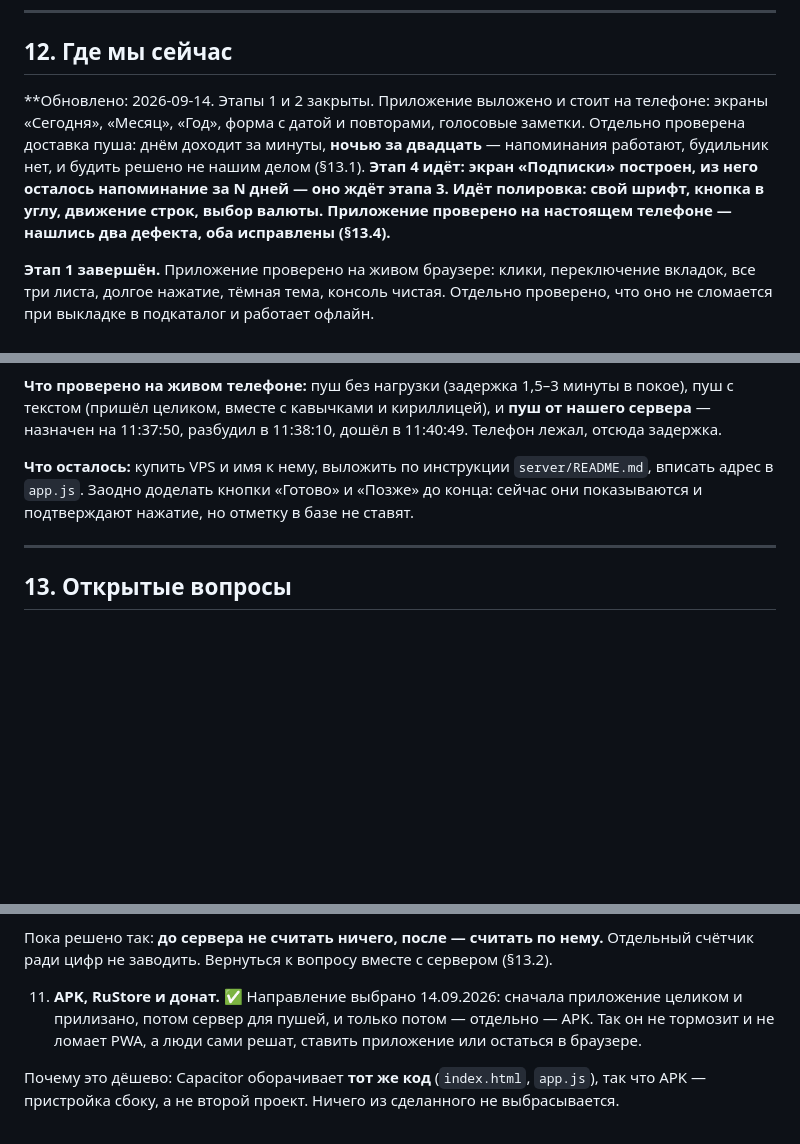
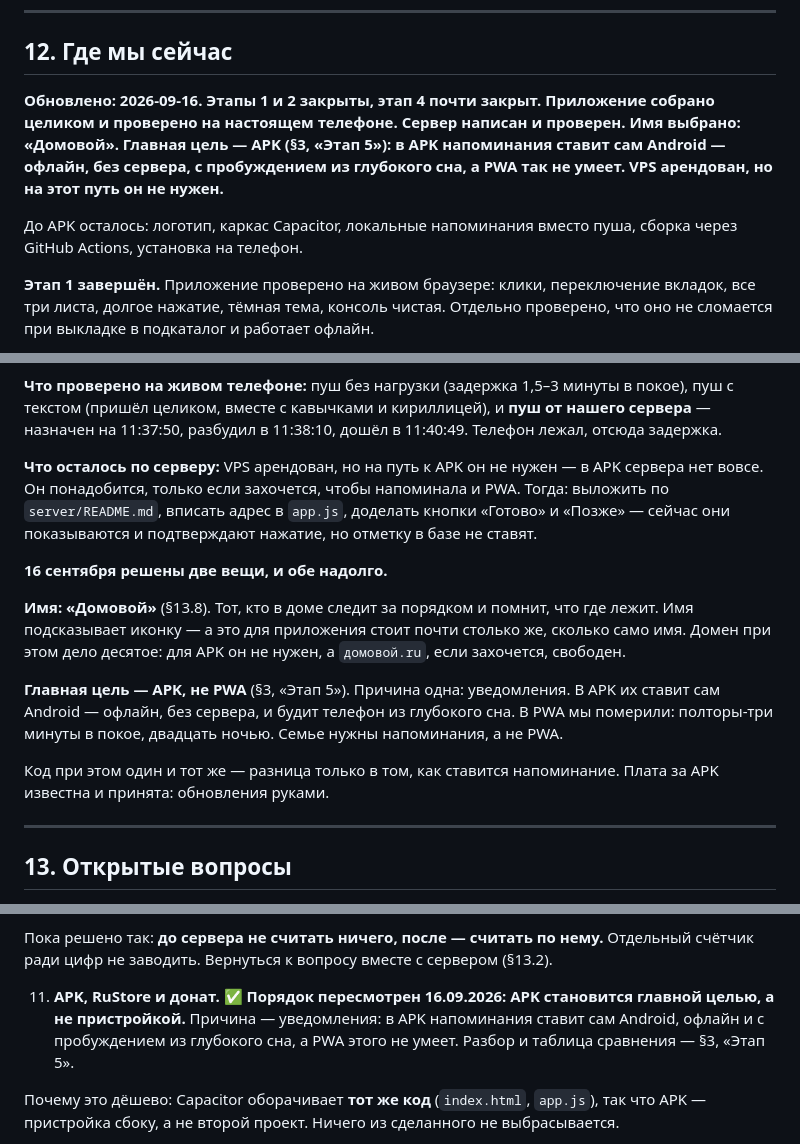
Before and after one commit to YuriyRS/napominalka, a Markdown page: ПЛАН.md, 3 parts joined by grey strips. Rendered like a GitHub page; blank space fills up the shorter version.

```diff
--- a/ПЛАН.md
+++ b/ПЛАН.md
@@ -903,14 +929,15 @@ node tools/pushsend.mjs '<адрес подписки>'
 
 ## 12. Где мы сейчас
 
-**Обновлено: 2026-09-14. Этапы 1 и 2 закрыты. Приложение выложено и стоит
-на телефоне: экраны «Сегодня», «Месяц», «Год», форма с датой и повторами,
-голосовые заметки. Отдельно проверена доставка пуша: днём доходит за минуты,
-**ночью за двадцать** — напоминания работают, будильник нет, и будить решено
-не нашим делом (§13.1). **Этап 4 идёт: экран «Подписки» построен, из него
-осталось напоминание за N дней — оно ждёт этапа 3. Идёт полировка: свой шрифт,
-кнопка в углу, движение строк, выбор валюты. **Приложение проверено
-на настоящем телефоне** — нашлись два дефекта, оба исправлены (§13.4).**
+**Обновлено: 2026-09-16. Этапы 1 и 2 закрыты, этап 4 почти закрыт.
+Приложение собрано целиком и проверено на настоящем телефоне. Сервер написан
+и проверен. **Имя выбрано: «Домовой». Главная цель — APK** (§3, «Этап 5»):
+в APK напоминания ставит сам Android — офлайн, без сервера, с пробуждением
+из глубокого сна, а PWA так не умеет. VPS арендован, но на этот путь
+он не нужен.**
+
+До APK осталось: логотип, каркас Capacitor, локальные напоминания вместо
+пуша, сборка через GitHub Actions, установка на телефон.
 
 **Этап 1 завершён.** Приложение проверено на живом браузере: клики, переключение
 вкладок, все три листа, долгое нажатие, тёмная тема, консоль чистая. Отдельно
@@ -1190,10 +1217,26 @@ Chrome, дал **ту же самую задержку**, но будить те
 и **пуш от нашего сервера** — назначен на 11:37:50, разбудил в 11:38:10,
 дошёл в 11:40:49. Телефон лежал, отсюда задержка.
 
-**Что осталось:** купить VPS и имя к нему, выложить по инструкции
-`server/README.md`, вписать адрес в `app.js`. Заодно доделать кнопки
-«Готово» и «Позже» до конца: сейчас они показываются и подтверждают нажатие,
-но отметку в базе не ставят.
+**Что осталось по серверу:** VPS арендован, но на путь к APK он не нужен —
+в APK сервера нет вовсе. Он понадобится, только если захочется, чтобы
+напоминала и PWA. Тогда: выложить по `server/README.md`, вписать адрес
+в `app.js`, доделать кнопки «Готово» и «Позже» — сейчас они показываются
+и подтверждают нажатие, но отметку в базе не ставят.
+
+**16 сентября решены две вещи, и обе надолго.**
+
+**Имя: «Домовой»** (§13.8). Тот, кто в доме следит за порядком и помнит,
+что где лежит. Имя подсказывает иконку — а это для приложения стоит почти
+столько же, сколько само имя. Домен при этом дело десятое: для APK он
+не нужен, а `домовой.ru`, если захочется, свободен.
+
+**Главная цель — APK, не PWA** (§3, «Этап 5»). Причина одна: уведомления.
+В APK их ставит сам Android — офлайн, без сервера, и будит телефон
+из глубокого сна. В PWA мы померили: полторы-три минуты в покое, двадцать
+ночью. Семье нужны напоминания, а не PWA.
+
+Код при этом один и тот же — разница только в том, как ставится напоминание.
+Плата за APK известна и принята: обновления руками.
 
 ---
 
@@ -1324,10 +1394,10 @@ Chrome, дал **ту же самую задержку**, но будить те
    Отдельный счётчик ради цифр не заводить. Вернуться к вопросу вместе
    с сервером (§13.2).
 
-11. **APK, RuStore и донат.** ✅ Направление выбрано 14.09.2026: сначала
-   приложение целиком и прилизано, потом сервер для пушей, и только потом —
-   отдельно — APK. Так он не тормозит и не ломает PWA, а люди сами решат,
-   ставить приложение или остаться в браузере.
+11. **APK, RuStore и донат.** ✅ **Порядок пересмотрен 16.09.2026: APK
+   становится главной целью, а не пристройкой.** Причина — уведомления:
+   в APK напоминания ставит сам Android, офлайн и с пробуждением из глубокого
+   сна, а PWA этого не умеет. Разбор и таблица сравнения — §3, «Этап 5».
 
    Почему это дёшево: Capacitor оборачивает **тот же код** (`index.html`,
    `app.js`), так что APK — пристройка сбоку, а не второй проект. Ничего
```
Also changed, not shown: other parts of ПЛАН.md (+55 -2 lines).
